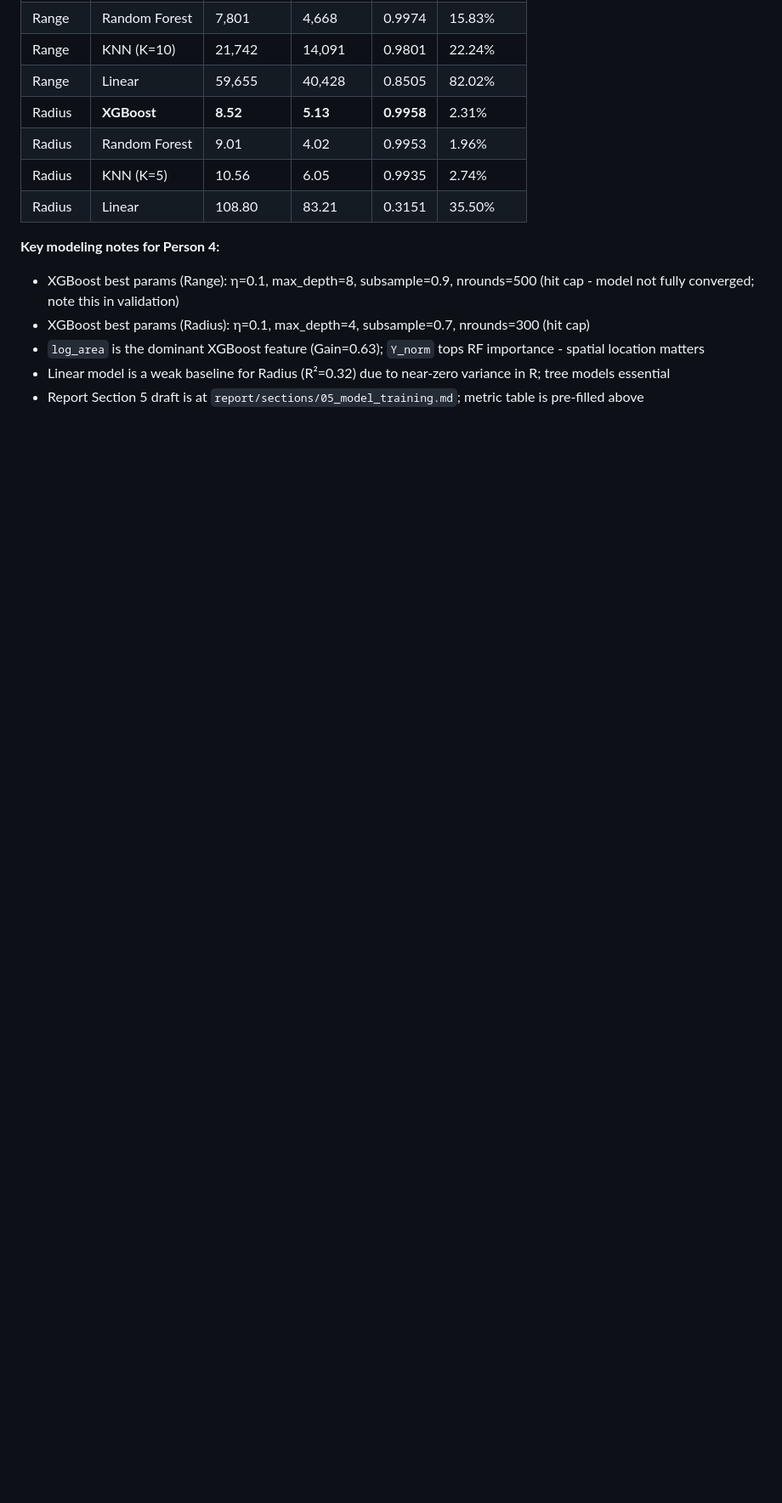
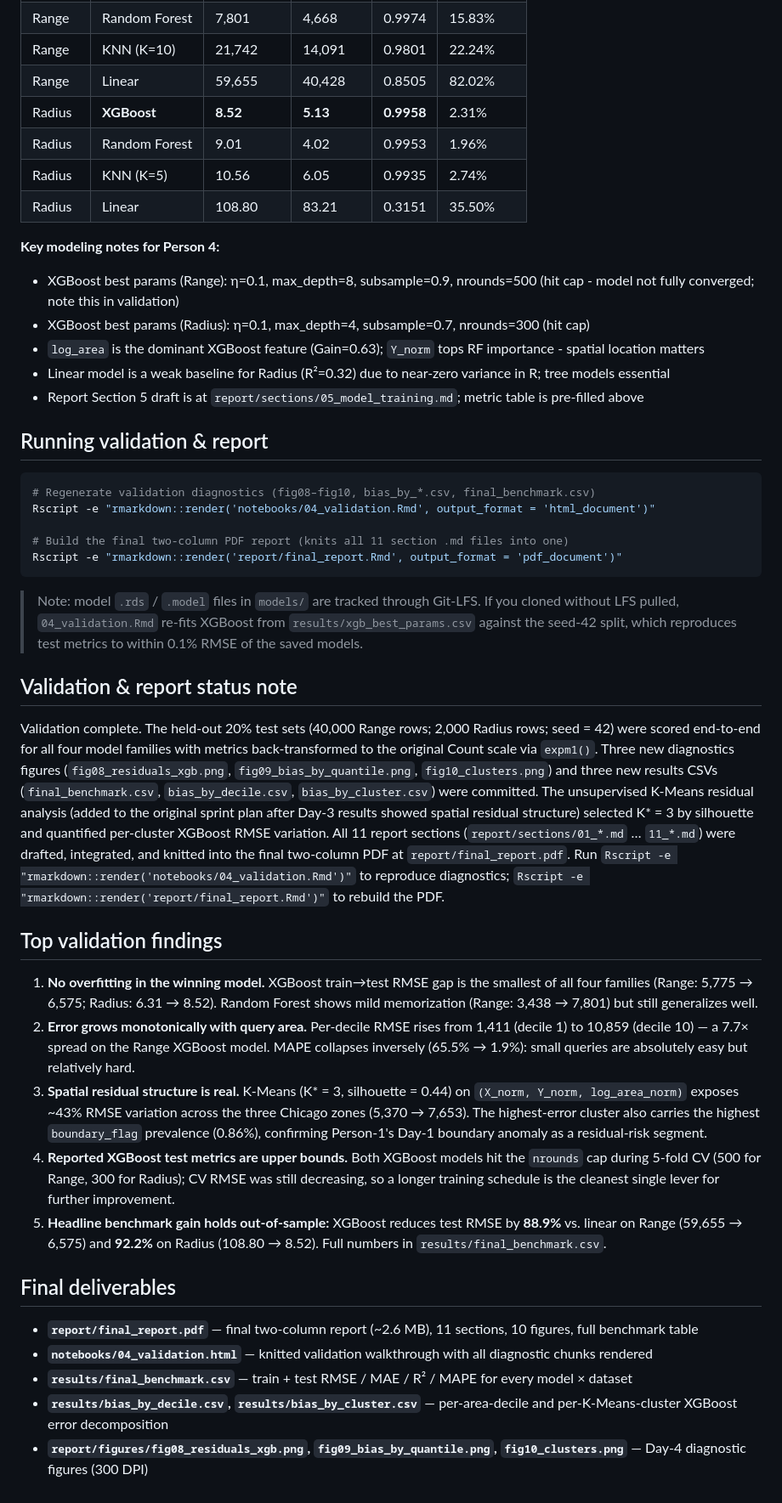
Before and after one commit to Rahulm0106/Query-analytics, a Markdown page: README.md, the part around one of its changes. Shown at 85% size. Drawn GitHub-style; blank space fills up the shorter version.

Commit message:
Day 4: validation & report handoff — mark complete, add status note, findings, run instructions

````diff
--- a/README.md
+++ b/README.md
@@ -157,3 +157,35 @@ Apply the same transforms as in Chunk 2 of `03_modeling.Rmd`:
 - `log_area` is the dominant XGBoost feature (Gain=0.63); `Y_norm` tops RF importance - spatial location matters
 - Linear model is a weak baseline for Radius (R²=0.32) due to near-zero variance in R; tree models essential
 - Report Section 5 draft is at `report/sections/05_model_training.md`; metric table is pre-filled above
+
+## Running validation & report
+
+```bash
+# Regenerate validation diagnostics (fig08–fig10, bias_by_*.csv, final_benchmark.csv)
+Rscript -e "rmarkdown::render('notebooks/04_validation.Rmd', output_format = 'html_document')"
+
+# Build the final two-column PDF report (knits all 11 section .md files into one)
+Rscript -e "rmarkdown::render('report/final_report.Rmd', output_format = 'pdf_document')"
+```
+
+> Note: model `.rds` / `.model` files in `models/` are tracked through Git-LFS. If you cloned without LFS pulled, `04_validation.Rmd` re-fits XGBoost from `results/xgb_best_params.csv` against the seed-42 split, which reproduces test metrics to within 0.1% RMSE of the saved models.
+
+## Validation & report status note
+
+Validation complete. The held-out 20% test sets (40,000 Range rows; 2,000 Radius rows; seed = 42) were scored end-to-end for all four model families with metrics back-transformed to the original Count scale via `expm1()`. Three new diagnostics figures (`fig08_residuals_xgb.png`, `fig09_bias_by_quantile.png`, `fig10_clusters.png`) and three new results CSVs (`final_benchmark.csv`, `bias_by_decile.csv`, `bias_by_cluster.csv`) were committed. The unsupervised K-Means residual analysis (added to the original sprint plan after Day-3 results showed spatial residual structure) selected K\* = 3 by silhouette and quantified per-cluster XGBoost RMSE variation. All 11 report sections (`report/sections/01_*.md` … `11_*.md`) were drafted, integrated, and knitted into the final two-column PDF at `report/final_report.pdf`. Run `Rscript -e "rmarkdown::render('notebooks/04_validation.Rmd')"` to reproduce diagnostics; `Rscript -e "rmarkdown::render('report/final_report.Rmd')"` to rebuild the PDF.
+
+## Top validation findings
+
+1. **No overfitting in the winning model.** XGBoost train→test RMSE gap is the smallest of all four families (Range: 5,775 → 6,575; Radius: 6.31 → 8.52). Random Forest shows mild memorization (Range: 3,438 → 7,801) but still generalizes well.
+2. **Error grows monotonically with query area.** Per-decile RMSE rises from 1,411 (decile 1) to 10,859 (decile 10) — a 7.7× spread on the Range XGBoost model. MAPE collapses inversely (65.5% → 1.9%): small queries are absolutely easy but relatively hard.
+3. **Spatial residual structure is real.** K-Means (K\* = 3, silhouette = 0.44) on `(X_norm, Y_norm, log_area_norm)` exposes ~43% RMSE variation across the three Chicago zones (5,370 → 7,653). The highest-error cluster also carries the highest `boundary_flag` prevalence (0.86%), confirming Person-1's Day-1 boundary anomaly as a residual-risk segment.
+4. **Reported XGBoost test metrics are upper bounds.** Both XGBoost models hit the `nrounds` cap during 5-fold CV (500 for Range, 300 for Radius); CV RMSE was still decreasing, so a longer training schedule is the cleanest single lever for further improvement.
+5. **Headline benchmark gain holds out-of-sample:** XGBoost reduces test RMSE by **88.9%** vs. linear on Range (59,655 → 6,575) and **92.2%** on Radius (108.80 → 8.52). Full numbers in `results/final_benchmark.csv`.
+
+## Final deliverables
+
+- **`report/final_report.pdf`** — final two-column report (~2.6 MB), 11 sections, 10 figures, full benchmark table
+- **`notebooks/04_validation.html`** — knitted validation walkthrough with all diagnostic chunks rendered
+- **`results/final_benchmark.csv`** — train + test RMSE / MAE / R² / MAPE for every model × dataset
+- **`results/bias_by_decile.csv`, `results/bias_by_cluster.csv`** — per-area-decile and per-K-Means-cluster XGBoost error decomposition
+- **`report/figures/fig08_residuals_xgb.png`, `fig09_bias_by_quantile.png`, `fig10_clusters.png`** — Day-4 diagnostic figures (300 DPI)
````
Also changed, not shown: other parts of README.md (+1 -1 lines).
